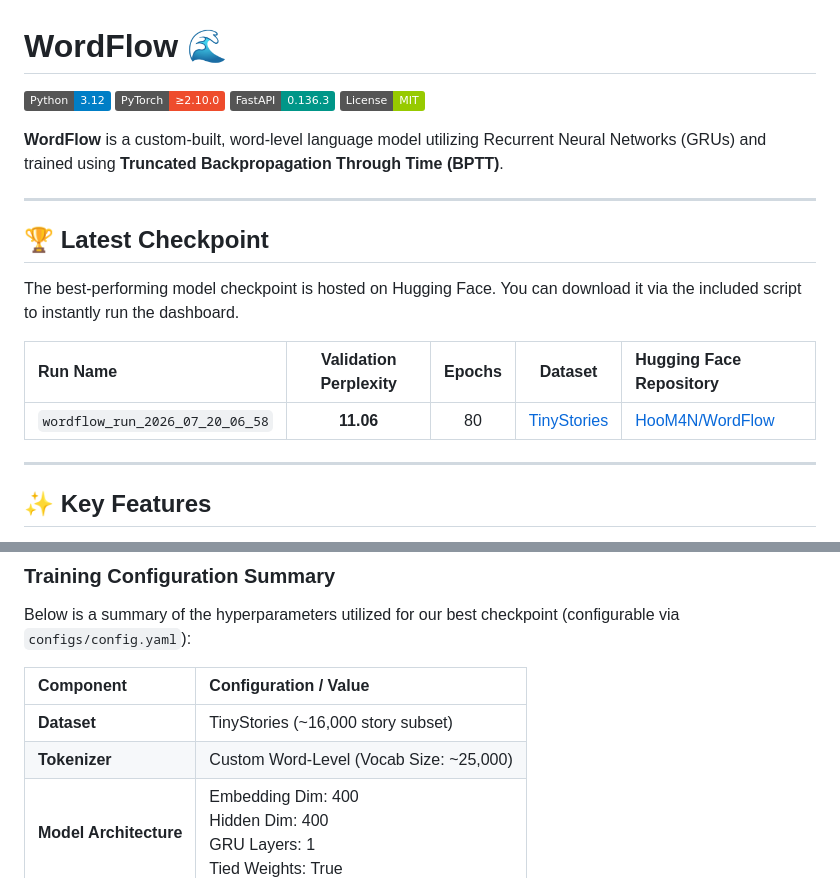
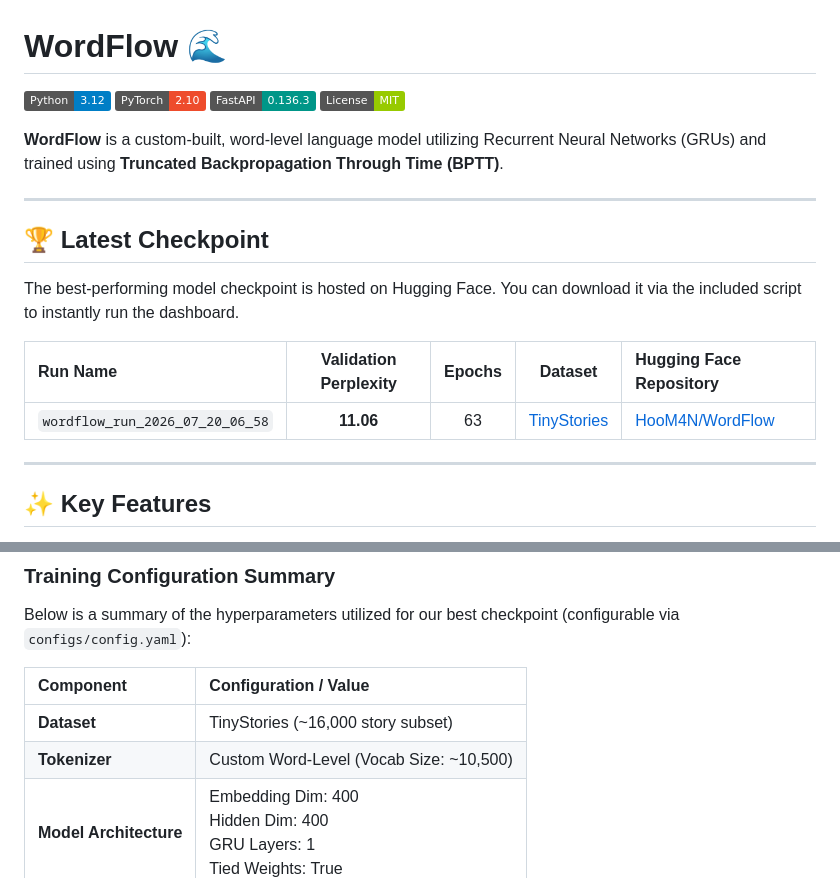
Before and after one commit to HooM4N/WordFlow, a Markdown page: README.md, 2 parts joined by grey strips. GitHub-like rendering; badges without logos.

```diff
--- a/README.md
+++ b/README.md
@@ -1,7 +1,7 @@
 # WordFlow 🌊
 
 [![Python](https://img.shields.io/badge/Python-3.12-blue.svg)](https://www.python.org/)
-[![PyTorch](https://img.shields.io/badge/PyTorch-%E2%89%A52.10.0-ee4c2c.svg)](https://pytorch.org/)
+[![PyTorch](https://img.shields.io/badge/PyTorch-2.10-ee4c2c.svg)](https://pytorch.org/)
 [![FastAPI](https://img.shields.io/badge/FastAPI-0.136.3-009688.svg)](https://fastapi.tiangolo.com/)
 [![License: MIT](https://img.shields.io/badge/License-MIT-green.svg)](https://opensource.org/licenses/MIT)
 
@@ -15,7 +15,7 @@ The best-performing model checkpoint is hosted on Hugging Face. You can download
 
 | Run Name | Validation Perplexity | Epochs | Dataset | Hugging Face Repository |
 | :--- | :---: | :---: | :---: | :--- |
-| `wordflow_run_2026_07_20_06_58` | **11.06** | 80 | [TinyStories](https://huggingface.co/datasets/roneneldan/TinyStories) | [HooM4N/WordFlow](https://huggingface.co/hoom4n/WordFlow) |
+| `wordflow_run_2026_07_20_06_58` | **11.06** | 63 | [TinyStories](https://huggingface.co/datasets/roneneldan/TinyStories) | [HooM4N/WordFlow](https://huggingface.co/hoom4n/WordFlow) |
 
 ---
 
@@ -116,7 +95,7 @@ Below is a summary of the hyperparameters utilized for our best checkpoint (conf
 | Component | Configuration / Value |
 | :--- | :--- |
 | **Dataset** | TinyStories (~16,000 story subset) |
-| **Tokenizer** | Custom Word-Level (Vocab Size: ~25,000) |
+| **Tokenizer** | Custom Word-Level (Vocab Size: ~10,500) |
 | **Model Architecture** | Embedding Dim: 400 <br> Hidden Dim: 400 <br> GRU Layers: 1 <br> Tied Weights: True |
 | **Regularization** | Weight Decay: 0.01 <br> Embedding Dropout: 0.2 <br> RNN Dropout: 0.25 <br> Output Dropout: 0.2 |
 | **Optimizer** | AdamW (Initial LR: 1e-3, min: 5e-5) |
```
Also changed, not shown: other parts of README.md (+0 -21 lines).
